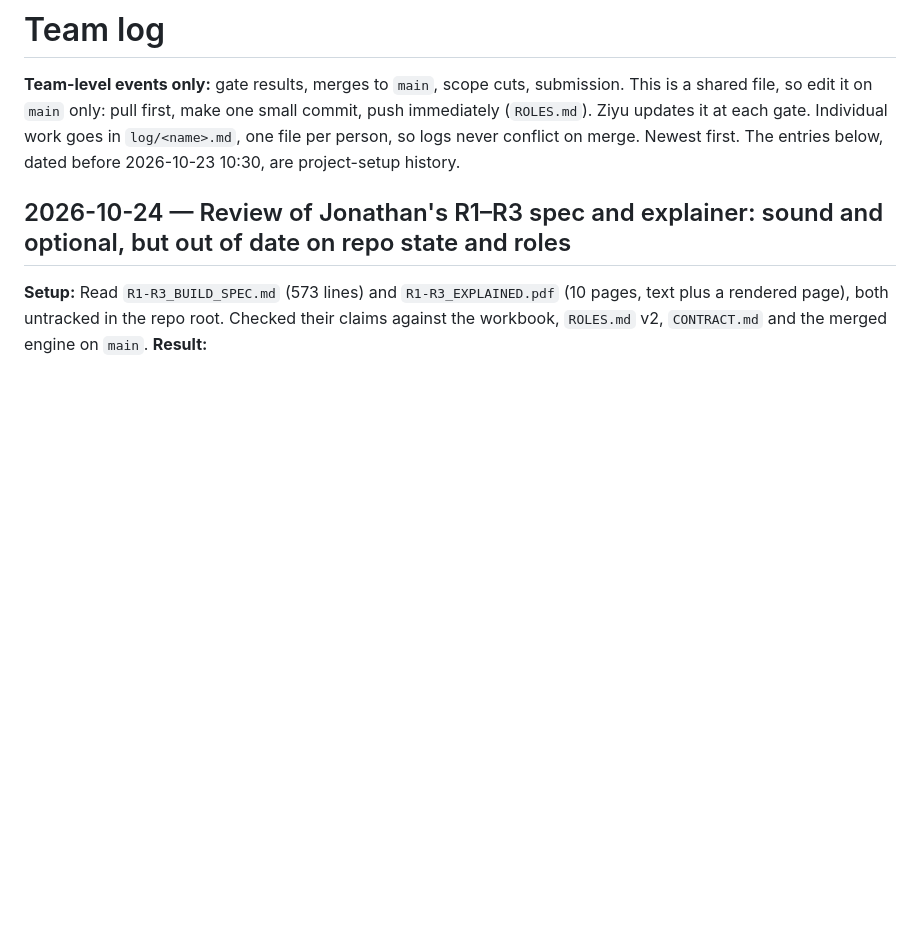
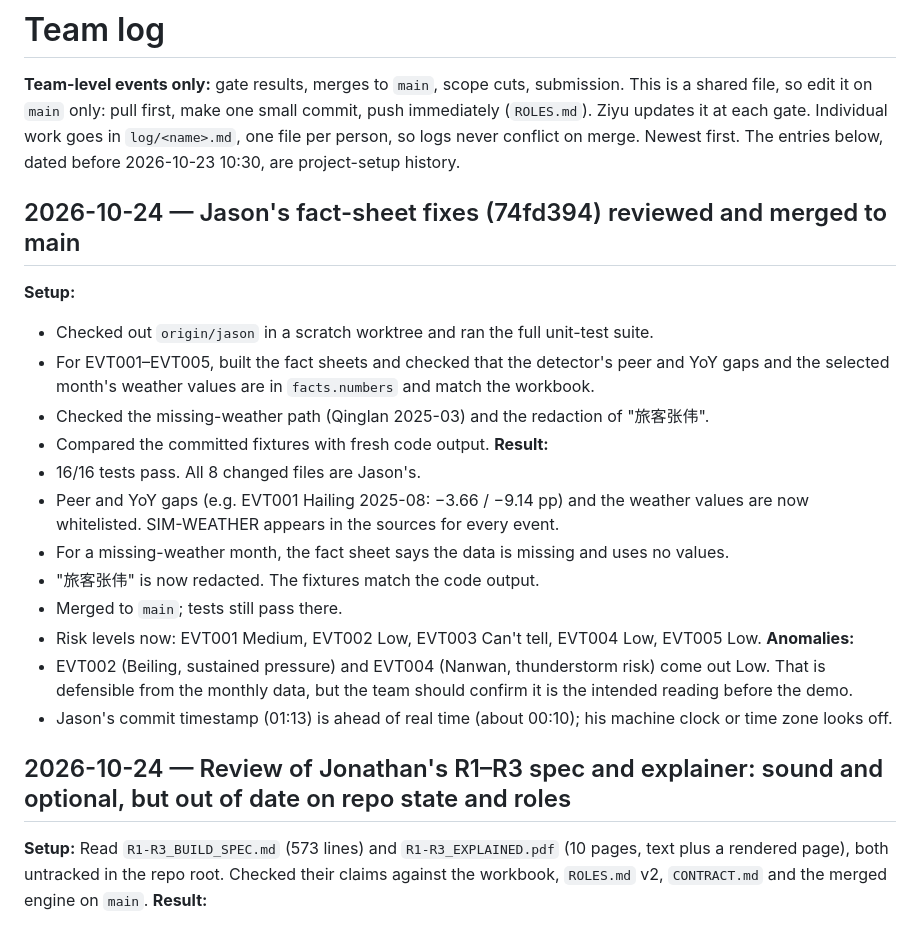
Before and after one commit to Rocketzt/t3-copilot, a Markdown page: docs/project/LOG.md, the part around the change. Rendered like a GitHub page; blank space fills up the shorter version.

Commit message:
Log review and merge of Jason's fact-sheet fixes
Co-Authored-By: Claude Opus 5.5 <noreply@anthropic.com>

```diff
--- a/docs/project/LOG.md
+++ b/docs/project/LOG.md
@@ -3,6 +3,27 @@
 **Team-level events only:** gate results, merges to `main`, scope cuts, submission. This is a shared file, so edit
 it on `main` only: pull first, make one small commit, push immediately (`ROLES.md`). Ziyu updates it at each gate. Individual work goes in `log/<name>.md`, one file per person, so logs never
 conflict on merge. Newest first. The entries below, dated before 2026-10-23 10:30, are project-setup history.
+
+## 2026-10-24 — Jason's fact-sheet fixes (74fd394) reviewed and merged to main
+
+**Setup:**
+- Checked out `origin/jason` in a scratch worktree and ran the full unit-test suite.
+- For EVT001–EVT005, built the fact sheets and checked that the detector's peer and YoY gaps and the selected
+  month's weather values are in `facts.numbers` and match the workbook.
+- Checked the missing-weather path (Qinglan 2025-03) and the redaction of "旅客张伟".
+- Compared the committed fixtures with fresh code output.
+**Result:**
+- 16/16 tests pass. All 8 changed files are Jason's.
+- Peer and YoY gaps (e.g. EVT001 Hailing 2025-08: −3.66 / −9.14 pp) and the weather values are now whitelisted.
+  SIM-WEATHER appears in the sources for every event.
+- For a missing-weather month, the fact sheet says the data is missing and uses no values.
+- "旅客张伟" is now redacted. The fixtures match the code output.
+- Merged to `main`; tests still pass there.
+- Risk levels now: EVT001 Medium, EVT002 Low, EVT003 Can't tell, EVT004 Low, EVT005 Low.
+**Anomalies:**
+- EVT002 (Beiling, sustained pressure) and EVT004 (Nanwan, thunderstorm risk) come out Low. That is defensible from
+  the monthly data, but the team should confirm it is the intended reading before the demo.
+- Jason's commit timestamp (01:13) is ahead of real time (about 00:10); his machine clock or time zone looks off.
 
 ## 2026-10-24 — Review of Jonathan's R1–R3 spec and explainer: sound and optional, but out of date on repo state and roles
 
```
